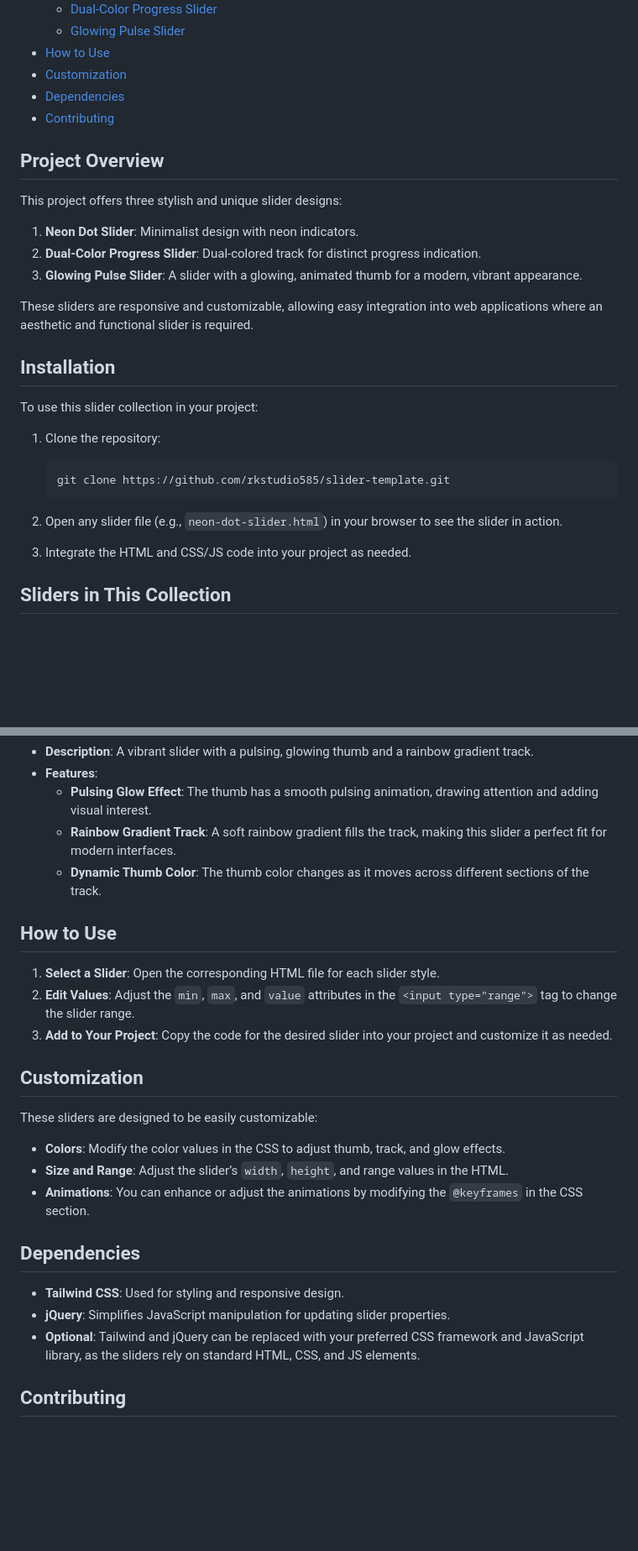
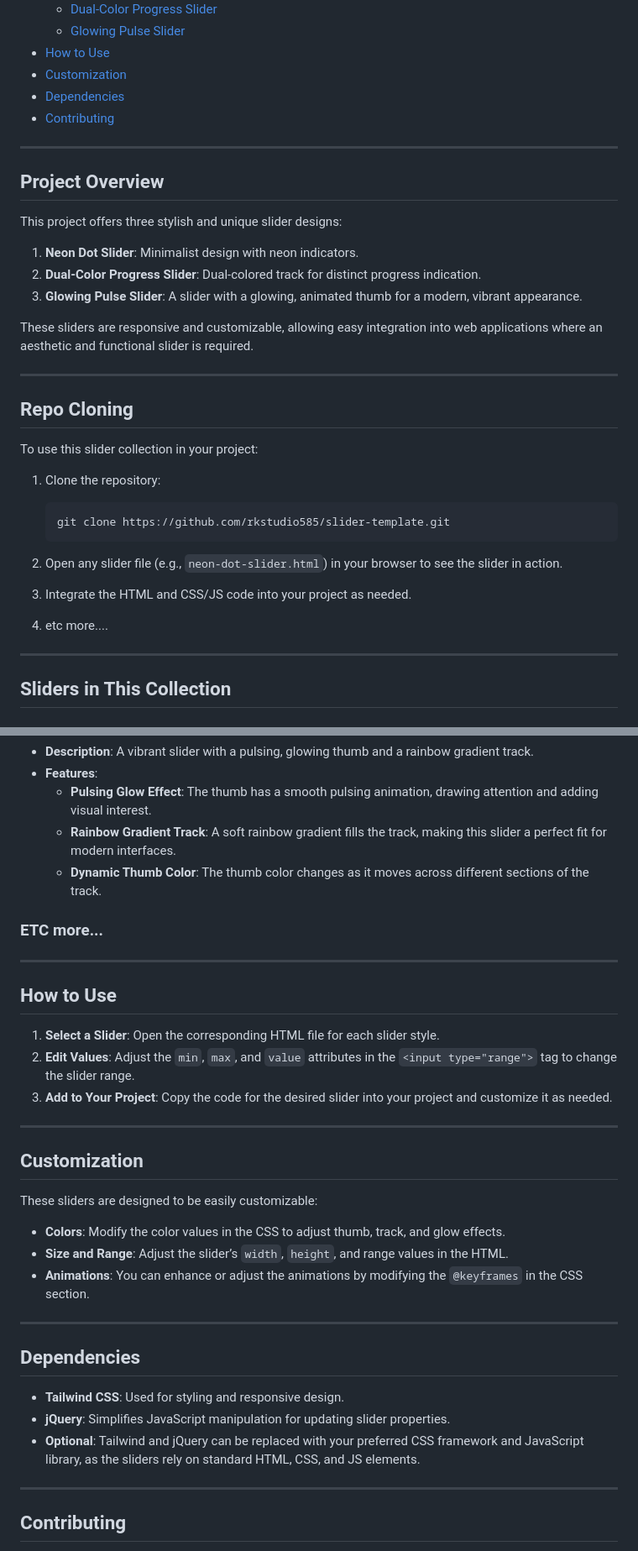
Before and after one commit to rkstudio585/slider-template, a Markdown page: README.md, 2 parts joined by grey strips. Shown at 84% size. Rendered like a GitHub page; blank space fills up the shorter version.

````diff
--- a/README.md
+++ b/README.md
@@ -30,6 +30,7 @@ Welcome to the **Slider Template** project! This repository provides a collectio
 - [Dependencies](#dependencies)
 - [Contributing](#contributing)
 
+---
 ## Project Overview
 This project offers three stylish and unique slider designs:
 1. **Neon Dot Slider**: Minimalist design with neon indicators.
@@ -38,7 +39,8 @@ This project offers three stylish and unique slider designs:
 
 These sliders are responsive and customizable, allowing easy integration into web applications where an aesthetic and functional slider is required.
 
-## Installation
+---
+## Repo Cloning
 To use this slider collection in your project:
 1. Clone the repository:
    ```bash
@@ -48,6 +50,9 @@ To use this slider collection in your project:
 
 3. Integrate the HTML and CSS/JS code into your project as needed.
 
+4. etc more....
+
+---
 ## Sliders in This Collection
 
 ### Neon Dot Slider
@@ -71,22 +76,28 @@ To use this slider collection in your project:
   - **Rainbow Gradient Track**: A soft rainbow gradient fills the track, making this slider a perfect fit for modern interfaces.
   - **Dynamic Thumb Color**: The thumb color changes as it moves across different sections of the track.
 
+### ETC more...
+
+---
 ## How to Use
 1. **Select a Slider**: Open the corresponding HTML file for each slider style.
 2. **Edit Values**: Adjust the `min`, `max`, and `value` attributes in the `<input type="range">` tag to change the slider range.
 3. **Add to Your Project**: Copy the code for the desired slider into your project and customize it as needed.
 
+---
 ## Customization
 These sliders are designed to be easily customizable:
 - **Colors**: Modify the color values in the CSS to adjust thumb, track, and glow effects.
 - **Size and Range**: Adjust the slider’s `width`, `height`, and range values in the HTML.
 - **Animations**: You can enhance or adjust the animations by modifying the `@keyframes` in the CSS section.
 
+---
 ## Dependencies
 - **Tailwind CSS**: Used for styling and responsive design.
 - **jQuery**: Simplifies JavaScript manipulation for updating slider properties.
 - **Optional**: Tailwind and jQuery can be replaced with your preferred CSS framework and JavaScript library, as the sliders rely on standard HTML, CSS, and JS elements.
 
+---
 ## Contributing
 Contributions are welcome! Please feel free to submit a pull request or open an issue to suggest new features or report bugs.
 
````
